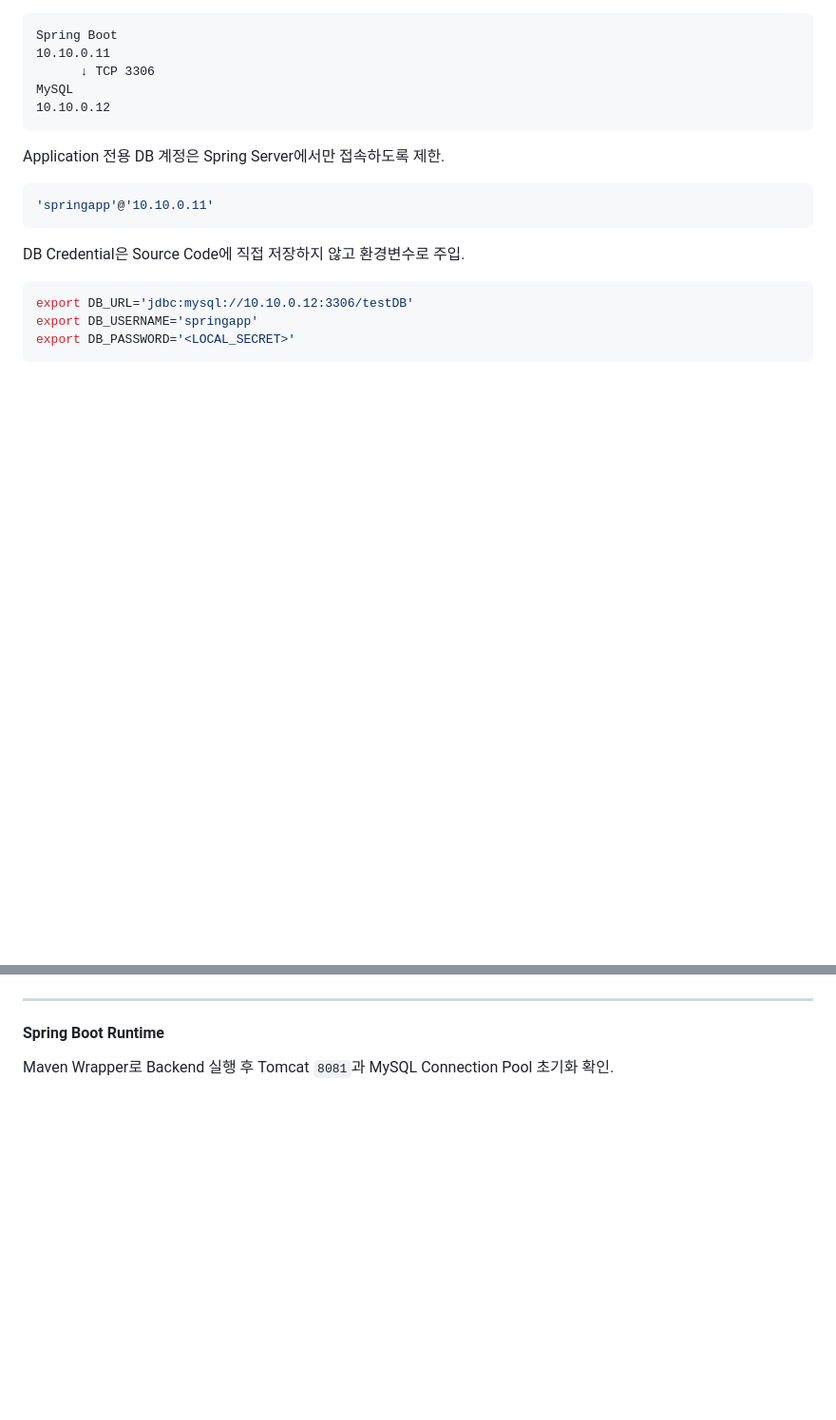
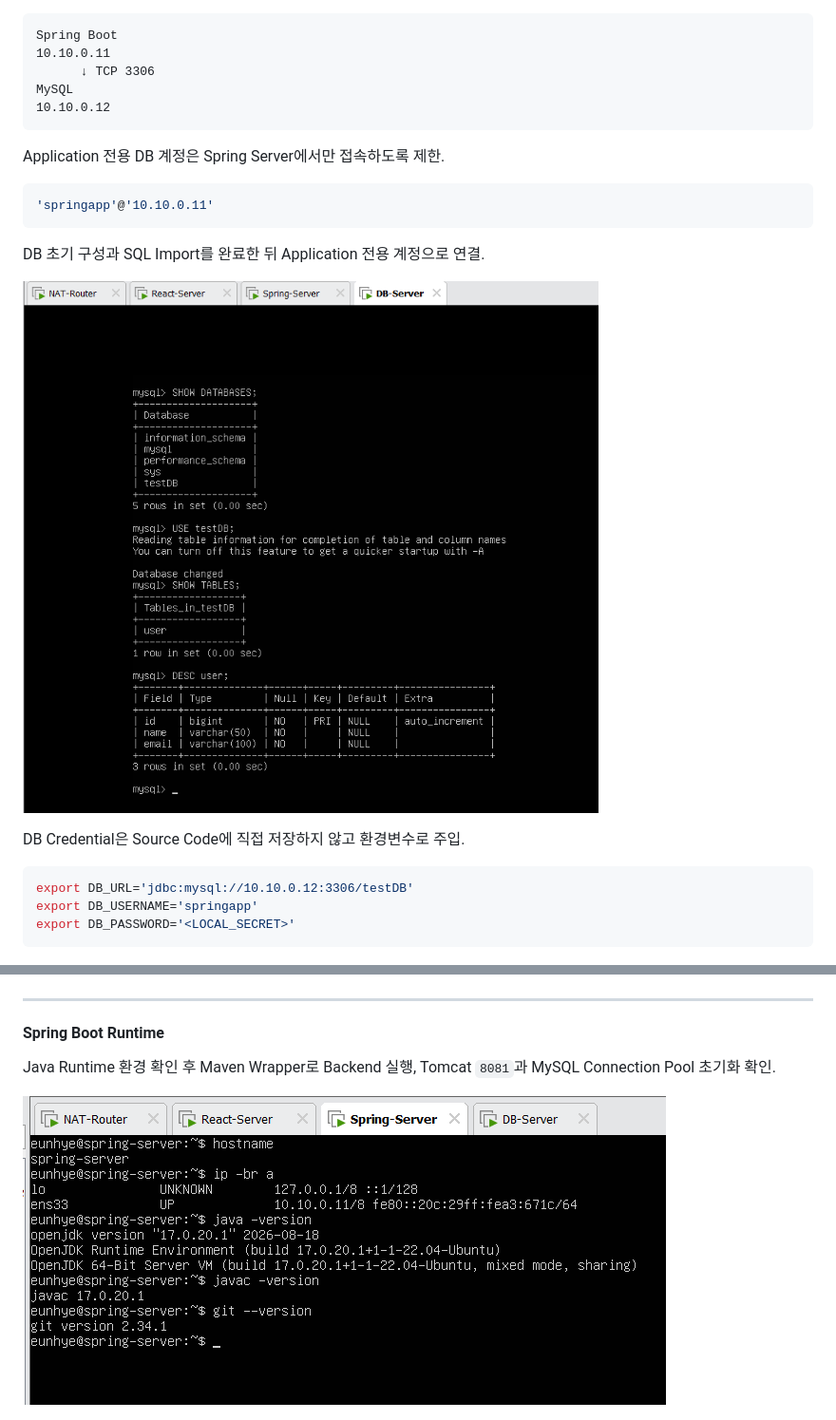
Before and after one commit to Eunhye-yoo/fullstack-integration-lab, a Markdown page: 02-linux-3tier/README.md, 2 parts joined by grey strips. Shown at 95% size. GitHub-like rendering; blank space fills up the shorter version.

Commit message:
docs: add remaining 3-tier application evidence

````diff
--- a/02-linux-3tier/README.md
+++ b/02-linux-3tier/README.md
@@ -139,6 +139,10 @@ Application 전용 DB 계정은 Spring Server에서만 접속하도록 제한.
 'springapp'@'10.10.0.11'
 ```
 
+DB 초기 구성과 SQL Import를 완료한 뒤 Application 전용 계정으로 연결.
+
+![DB import](./docs/images/10-db-import.PNG)
+
 DB Credential은 Source Code에 직접 저장하지 않고 환경변수로 주입.
 
 ```bash
@@ -153,7 +157,9 @@ export DB_PASSWORD='<LOCAL_SECRET>'
 
 #### Spring Boot Runtime
 
-Maven Wrapper로 Backend 실행 후 Tomcat `8081`과 MySQL Connection Pool 초기화 확인.
+Java Runtime 환경 확인 후 Maven Wrapper로 Backend 실행, Tomcat `8081`과 MySQL Connection Pool 초기화 확인.
+
+![Spring runtime](./docs/images/09-spring-runtime.png)
 
 ![Spring Boot runtime](./docs/images/13-spring-boot-runtime.PNG)
 
````
Also changed, not shown: other parts of 02-linux-3tier/README.md (+4 -0 lines).
